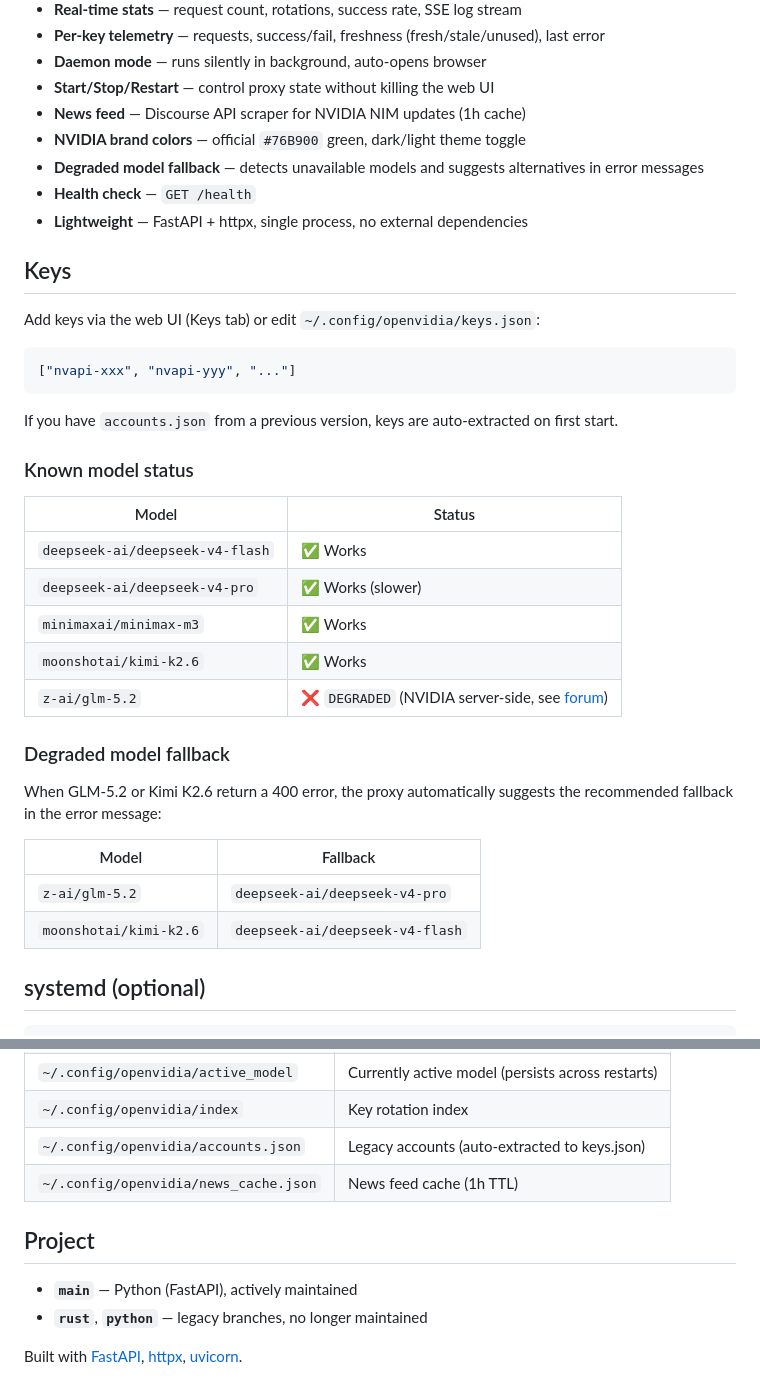
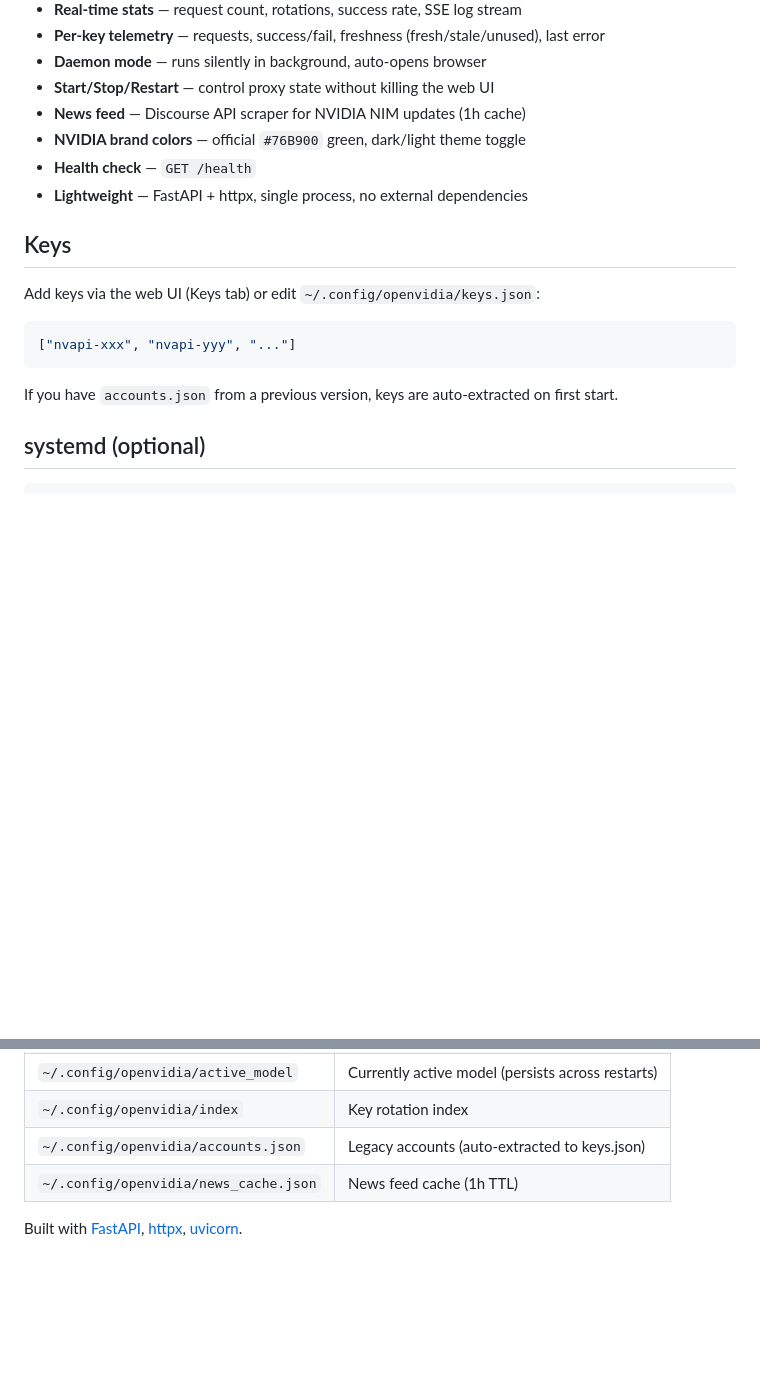
Before and after one commit to ciroautuori/openvidia, a Markdown page: README.md, 2 parts joined by grey strips. Drawn GitHub-style; blank space fills up the shorter version.

Commit message:
docs: remove deprecated model tables, legacy branches — only promote OpenVidia

````diff
--- a/README.md
+++ b/README.md
@@ -127,7 +127,6 @@ Official NVIDIA logo in the web UI header (replaces placeholder icon). Also disp
 - **Start/Stop/Restart** — control proxy state without killing the web UI
 - **News feed** — Discourse API scraper for NVIDIA NIM updates (1h cache)
 - **NVIDIA brand colors** — official `#76B900` green, dark/light theme toggle
-- **Degraded model fallback** — detects unavailable models and suggests alternatives in error messages
 - **Health check** — `GET /health`
 - **Lightweight** — FastAPI + httpx, single process, no external dependencies
 
@@ -140,25 +139,6 @@ Add keys via the web UI (Keys tab) or edit `~/.config/openvidia/keys.json`:
 ```
 
 If you have `accounts.json` from a previous version, keys are auto-extracted on first start.
-
-### Known model status
-
-| Model | Status |
-|-------|--------|
-| `deepseek-ai/deepseek-v4-flash` | ✅ Works |
-| `deepseek-ai/deepseek-v4-pro` | ✅ Works (slower) |
-| `minimaxai/minimax-m3` | ✅ Works |
-| `moonshotai/kimi-k2.6` | ✅ Works |
-| `z-ai/glm-5.2` | ❌ `DEGRADED` (NVIDIA server-side, see [forum](https://forums.developer.nvidia.com/t/model-glm-5-2-showing-error-400/375867)) |
-
-### Degraded model fallback
-
-When GLM-5.2 or Kimi K2.6 return a 400 error, the proxy automatically suggests the recommended fallback in the error message:
-
-| Model | Fallback |
-|-------|----------|
-| `z-ai/glm-5.2` | `deepseek-ai/deepseek-v4-pro` |
-| `moonshotai/kimi-k2.6` | `deepseek-ai/deepseek-v4-flash` |
 
 ## systemd (optional)
 
@@ -178,9 +158,4 @@ systemctl --user enable --now openvidia
 | `~/.config/openvidia/accounts.json` | Legacy accounts (auto-extracted to keys.json) |
 | `~/.config/openvidia/news_cache.json` | News feed cache (1h TTL) |
 
-## Project
-
-- **`main`** — Python (FastAPI), actively maintained
-- **`rust`**, **`python`** — legacy branches, no longer maintained
-
 Built with [FastAPI](https://fastapi.tiangolo.com/), [httpx](https://www.python-httpx.org/), [uvicorn](https://www.uvicorn.org/).
````
